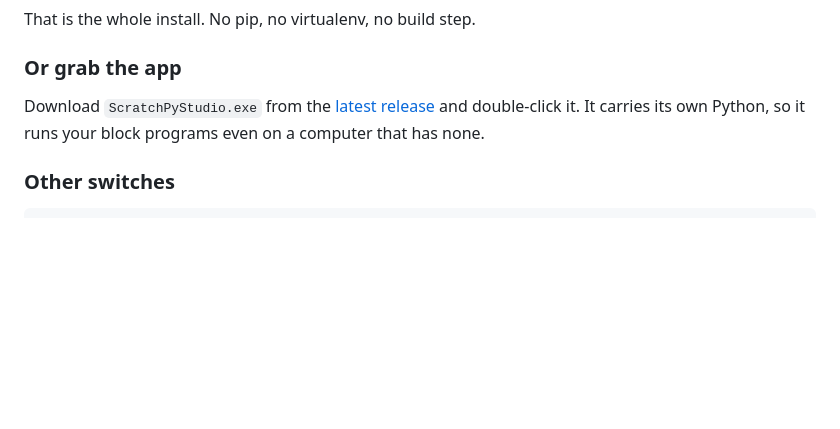
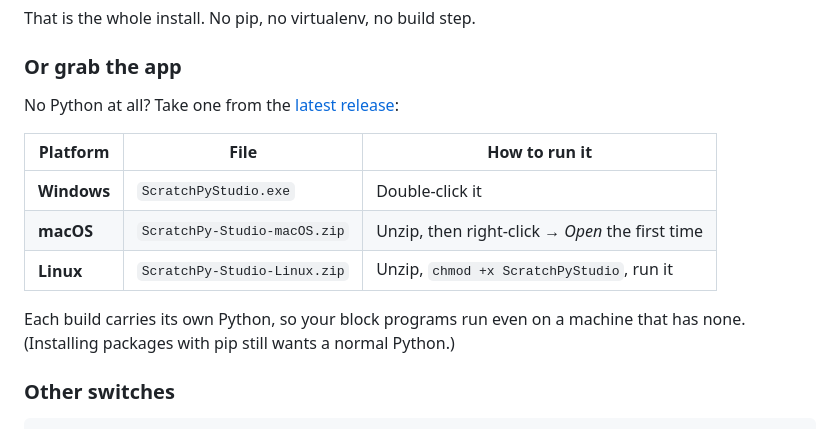
Before and after one commit to ZDStudios/scratchpy-studio, a Markdown page: README.md, the part around one of its changes. GitHub-like rendering; blank space fills up the shorter version.

Commit message:
Point the readme at the released builds for all three platforms
Co-Authored-By: Claude Opus 5 <noreply@anthropic.com>

```diff
--- a/README.md
+++ b/README.md
@@ -142,9 +143,17 @@ That is the whole install. No pip, no virtualenv, no build step.
 
 ### Or grab the app
 
-Download `ScratchPyStudio.exe` from the
-[latest release](../../releases/latest) and double-click it. It carries its own
-Python, so it runs your block programs even on a computer that has none.
+No Python at all? Take one from the
+[latest release](https://github.com/ZDStudios/scratchpy-studio/releases/latest):
+
+| Platform | File | How to run it |
+|---|---|---|
+| **Windows** | `ScratchPyStudio.exe` | Double-click it |
+| **macOS** | `ScratchPy-Studio-macOS.zip` | Unzip, then right-click → *Open* the first time |
+| **Linux** | `ScratchPy-Studio-Linux.zip` | Unzip, `chmod +x ScratchPyStudio`, run it |
+
+Each build carries its own Python, so your block programs run even on a machine
+that has none. (Installing packages with pip still wants a normal Python.)
 
 ### Other switches
 
```
Also changed, not shown: other parts of README.md (+2 -1 lines).
